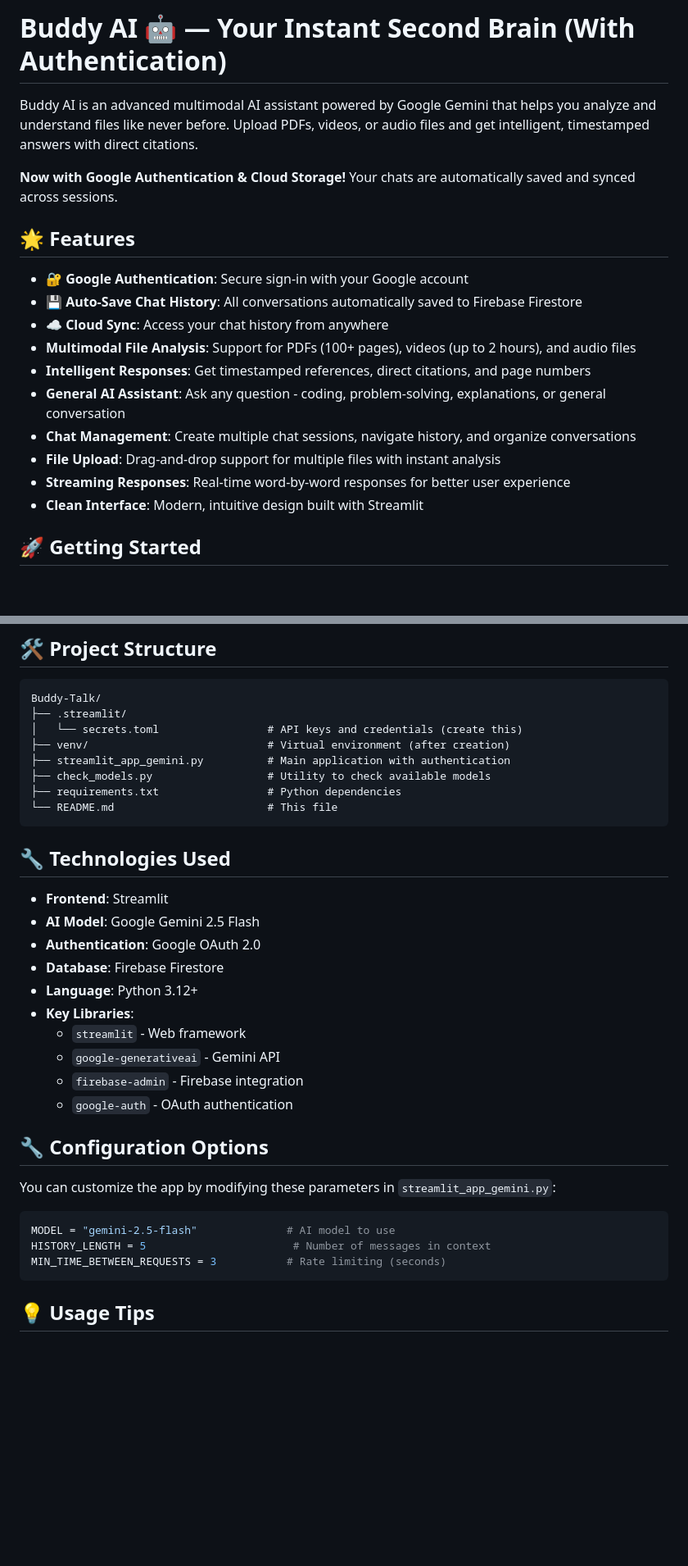
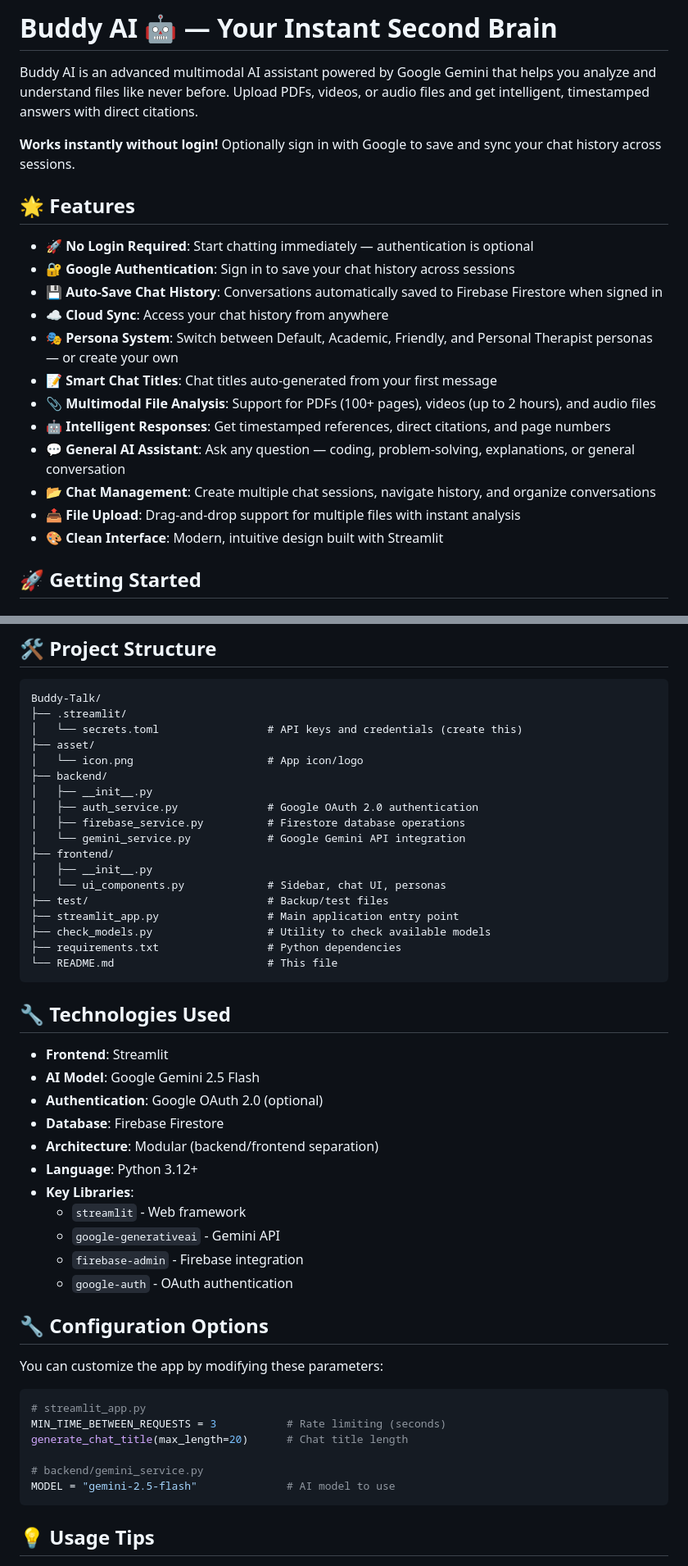
Before and after one commit to NaiEang/Buddy-Talk, a Markdown page: README.md, 2 parts joined by grey strips. Shown at 82% size. GitHub-like rendering; blank space fills up the shorter version.

````diff
--- a/README.md
+++ b/README.md
@@ -1,21 +1,23 @@
-# Buddy AI 🤖 — Your Instant Second Brain (With Authentication)
+# Buddy AI 🤖 — Your Instant Second Brain
 
 Buddy AI is an advanced multimodal AI assistant powered by Google Gemini that helps you analyze and understand files like never before. Upload PDFs, videos, or audio files and get intelligent, timestamped answers with direct citations.
 
-**Now with Google Authentication & Cloud Storage!** Your chats are automatically saved and synced across sessions.
+**Works instantly without login!** Optionally sign in with Google to save and sync your chat history across sessions.
 
 ## 🌟 Features
 
-- **🔐 Google Authentication**: Secure sign-in with your Google account
-- **💾 Auto-Save Chat History**: All conversations automatically saved to Firebase Firestore
+- **🚀 No Login Required**: Start chatting immediately — authentication is optional
+- **🔐 Google Authentication**: Sign in to save your chat history across sessions
+- **💾 Auto-Save Chat History**: Conversations automatically saved to Firebase Firestore when signed in
 - **☁️ Cloud Sync**: Access your chat history from anywhere
-- **Multimodal File Analysis**: Support for PDFs (100+ pages), videos (up to 2 hours), and audio files
-- **Intelligent Responses**: Get timestamped references, direct citations, and page numbers
-- **General AI Assistant**: Ask any question - coding, problem-solving, explanations, or general conversation
-- **Chat Management**: Create multiple chat sessions, navigate history, and organize conversations
-- **File Upload**: Drag-and-drop support for multiple files with instant analysis
-- **Streaming Responses**: Real-time word-by-word responses for better user experience
-- **Clean Interface**: Modern, intuitive design built with Streamlit
+- **🎭 Persona System**: Switch between Default, Academic, Friendly, and Personal Therapist personas — or create your own
+- **📝 Smart Chat Titles**: Chat titles auto-generated from your first message
+- **📎 Multimodal File Analysis**: Support for PDFs (100+ pages), videos (up to 2 hours), and audio files
+- **🤖 Intelligent Responses**: Get timestamped references, direct citations, and page numbers
+- **💬 General AI Assistant**: Ask any question — coding, problem-solving, explanations, or general conversation
+- **📂 Chat Management**: Create multiple chat sessions, navigate history, and organize conversations
+- **📤 File Upload**: Drag-and-drop support for multiple files with instant analysis
+- **🎨 Clean Interface**: Modern, intuitive design built with Streamlit
 
 ## 🚀 Getting Started
 
@@ -183,8 +179,18 @@ Firestore:
 Buddy-Talk/
 ├── .streamlit/
 │   └── secrets.toml                 # API keys and credentials (create this)
-├── venv/                            # Virtual environment (after creation)
-├── streamlit_app_gemini.py          # Main application with authentication
+├── asset/
+│   └── icon.png                     # App icon/logo
+├── backend/
+│   ├── __init__.py
+│   ├── auth_service.py              # Google OAuth 2.0 authentication
+│   ├── firebase_service.py          # Firestore database operations
+│   └── gemini_service.py            # Google Gemini API integration
+├── frontend/
+│   ├── __init__.py
+│   └── ui_components.py             # Sidebar, chat UI, personas
+├── test/                            # Backup/test files
+├── streamlit_app.py                 # Main application entry point
 ├── check_models.py                  # Utility to check available models
 ├── requirements.txt                 # Python dependencies
 └── README.md                        # This file
@@ -194,8 +200,9 @@ Buddy-Talk/
 
 - **Frontend**: Streamlit
 - **AI Model**: Google Gemini 2.5 Flash
-- **Authentication**: Google OAuth 2.0
+- **Authentication**: Google OAuth 2.0 (optional)
 - **Database**: Firebase Firestore
+- **Architecture**: Modular (backend/frontend separation)
 - **Language**: Python 3.12+
 - **Key Libraries**:
   - `streamlit` - Web framework
@@ -205,12 +212,15 @@ Buddy-Talk/
 
 ## 🔧 Configuration Options
 
-You can customize the app by modifying these parameters in `streamlit_app_gemini.py`:
+You can customize the app by modifying these parameters:
 
 ```python
+# streamlit_app.py
+MIN_TIME_BETWEEN_REQUESTS = 3           # Rate limiting (seconds)
+generate_chat_title(max_length=20)      # Chat title length
+
+# backend/gemini_service.py
 MODEL = "gemini-2.5-flash"              # AI model to use
-HISTORY_LENGTH = 5                       # Number of messages in context
-MIN_TIME_BETWEEN_REQUESTS = 3           # Rate limiting (seconds)
 ```
 
 ## 💡 Usage Tips
````
Also changed, not shown: other parts of README.md (+8 -31 lines).
